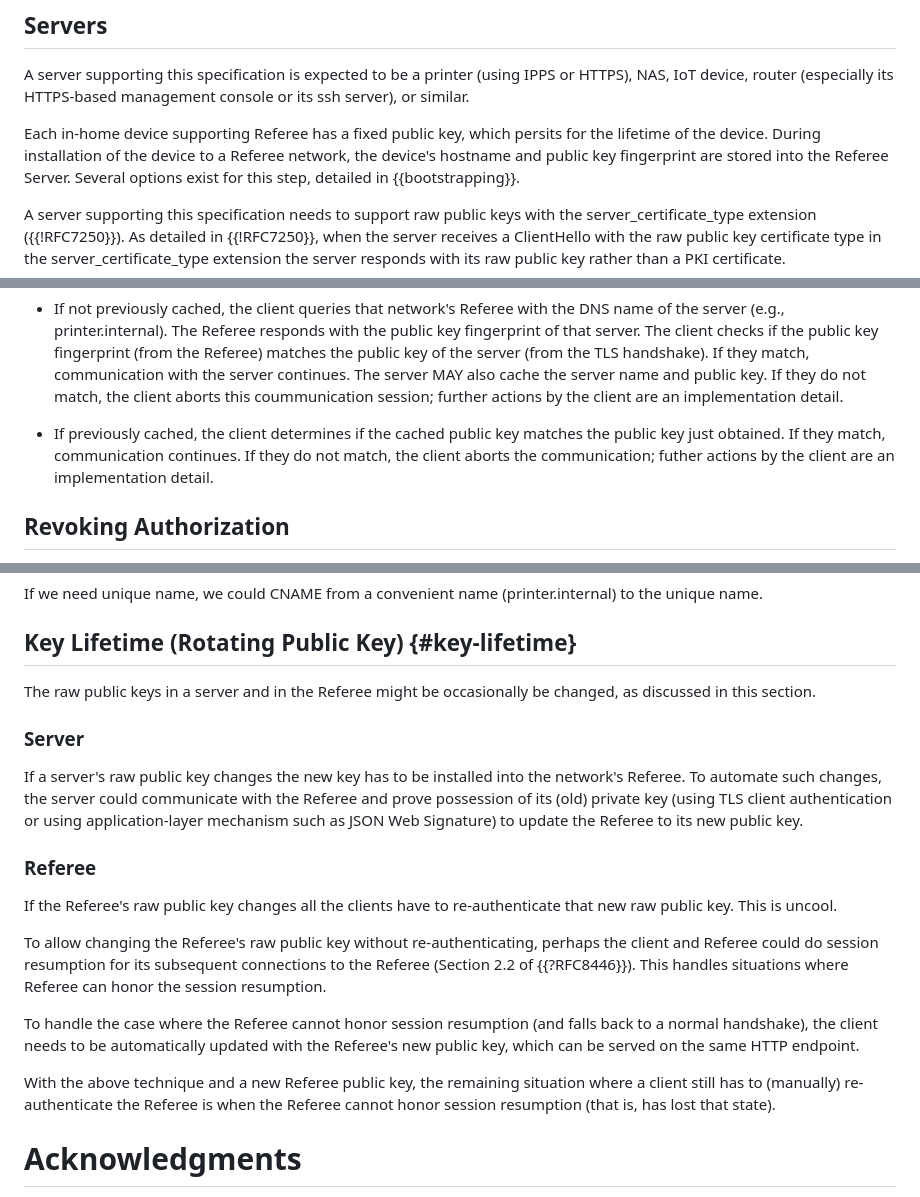
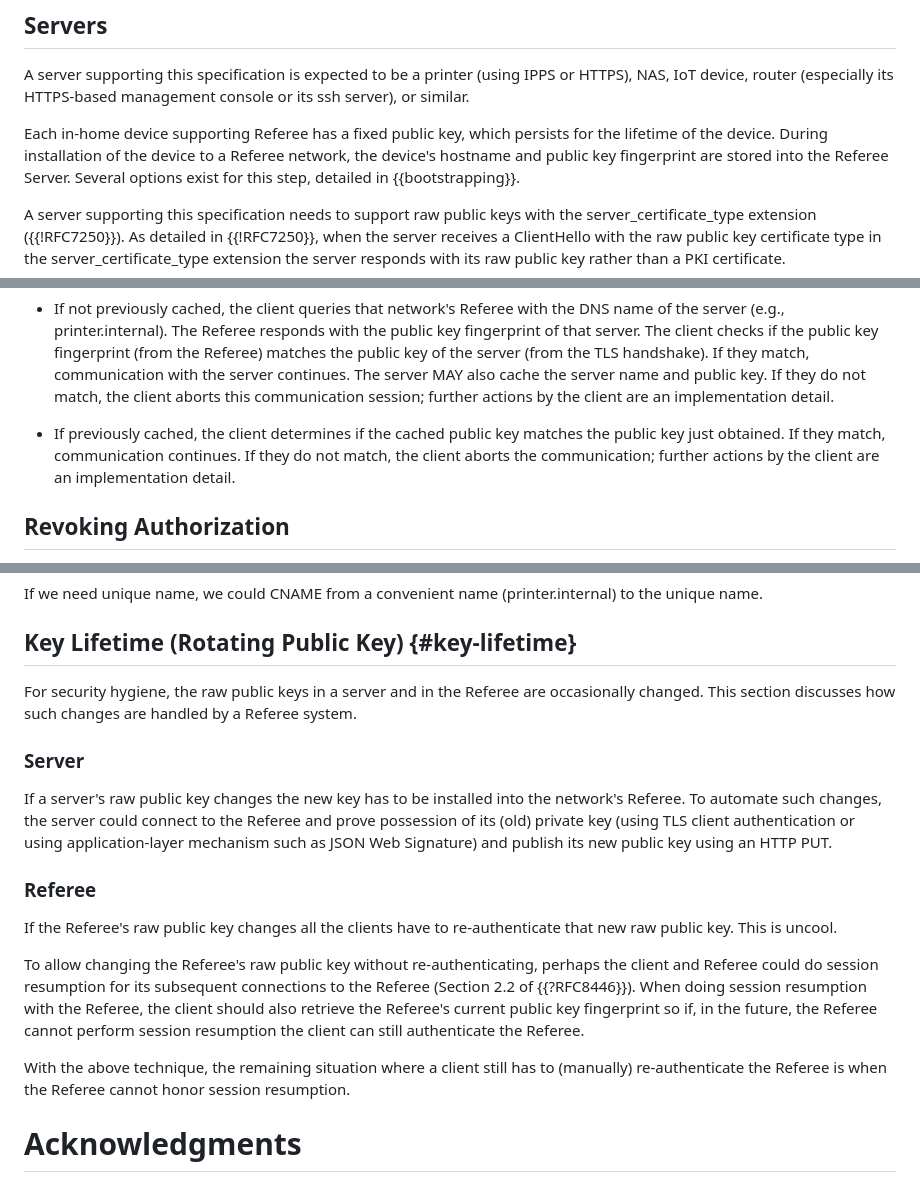
Before and after one commit to danwing/referee, a Markdown page: draft-xyzzy-referee.md, 3 parts joined by grey strips. Rendered like a GitHub page.

Commit message:
update and tweaks

```diff
--- a/draft-xyzzy-referee.md
+++ b/draft-xyzzy-referee.md
@@ -123,7 +123,7 @@ A server supporting this specification is expected to be a printer
 HTTPS-based management console or its ssh server), or similar.
 
 Each in-home device supporting Referee has a fixed public key, which
-persits for the lifetime of the device.  During installation of the
+persists for the lifetime of the device.  During installation of the
 device to a Referee network, the device's hostname and public key
 fingerprint are stored into the Referee Server.  Several options
 exist for this step, detailed in {{bootstrapping}}.
@@ -165,12 +165,12 @@ the public key fingerprint (from the Referee) matches the public key
 of the server (from the TLS handshake). If they match, communication
 with the server continues.  The server MAY also cache the server name
 and public key.  If they do not match, the client aborts this
-coummunication session; further actions by the client are an
+communication session; further actions by the client are an
 implementation detail.
 
 * If previously cached, the client determines if the cached public key matches the public
 key just obtained.  If they match, communication continues.  If they
-do not match, the client aborts the communication; futher actions
+do not match, the client aborts the communication; further actions
 by the client are an implementation detail.
 
 
@@ -300,16 +300,17 @@ If we need unique name, we could CNAME from a convenient name
 
 ## Key Lifetime (Rotating Public Key) {#key-lifetime}
 
-The raw public keys in a server and in the Referee might be occasionally
-be changed, as discussed in this section.
+For security hygiene, the raw public keys in a server and in the Referee
+are occasionally changed. This section discusses how such changes are
+handled by a Referee system.
 
 ### Server
 
 If a server's raw public key changes the new key has to be installed
-into the network's Referee.  To automate such changes, the server could communicate with the
+into the network's Referee.  To automate such changes, the server could connect to the
 Referee and prove possession of its (old) private key (using TLS
 client authentication or using application-layer mechanism such as
-JSON Web Signature) to update the Referee to its new public key.
+JSON Web Signature) and publish its new public key using an HTTP PUT.
 
 ### Referee
 
@@ -319,18 +320,15 @@ re-authenticate that new raw public key.  This is uncool.
 To allow changing the Referee's raw public key without
 re-authenticating, perhaps the client and Referee could do session
 resumption for its subsequent connections to the Referee (Section 2.2
-of {{?RFC8446}}).  This handles situations where Referee can honor
-the session resumption.
+of {{?RFC8446}}).  When doing session resumption with the Referee, the
+client should also retrieve the Referee's current public key fingerprint
+so if, in the future, the Referee cannot perform session resumption the
+client can still authenticate the Referee.
 
-To handle the case where the Referee cannot honor session resumption
-(and falls back to a normal handshake), the client needs to be
-automatically updated with the Referee's new public key, which can
-be served on the same HTTP endpoint.
+With the above technique, the remaining situation where a client
+still has to (manually) re-authenticate the Referee is when the
+Referee cannot honor session resumption.
 
-With the above technique and a new Referee public key, the remaining
-situation where a client still has to (manually) re-authenticate the
-Referee is when the Referee cannot honor session resumption (that is,
-has lost that state).
 
 
 # Acknowledgments
```
